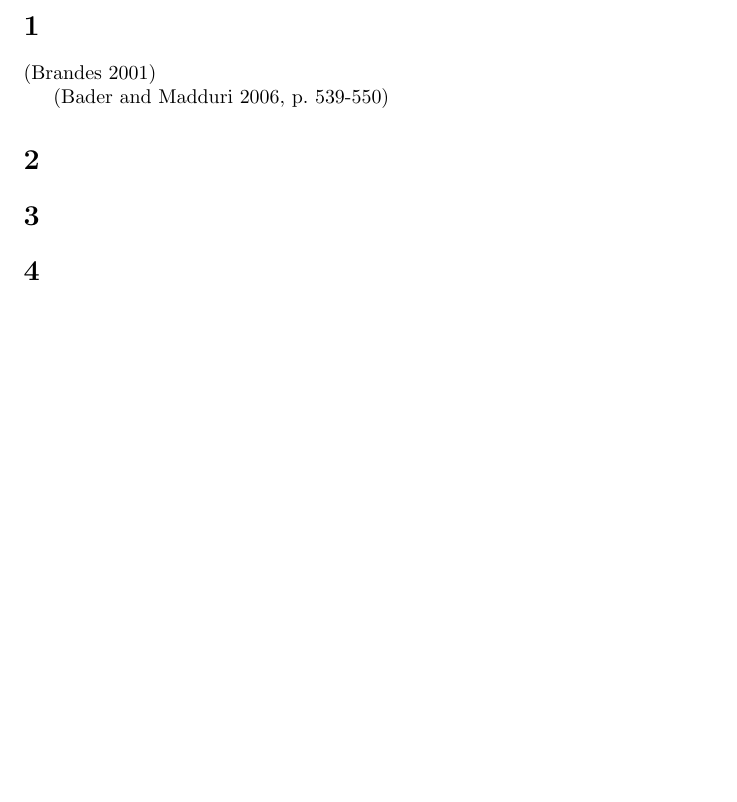
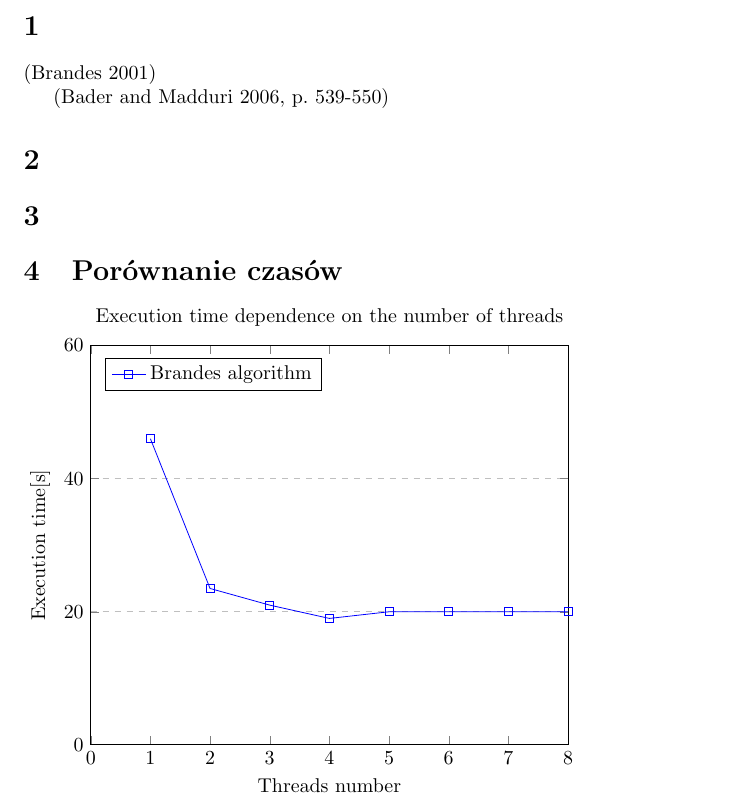
Before and after one commit to kmichael08/brandes-parallel, a LaTeX document (raport/raport.tex): part of the page before the commit and part of page 1 of 2 after it, cut so that both start at the same text, the shorter picture padded with empty space. Compiled offline with pdfLaTeX.

Commit message:
Graph body in report

```diff
--- a/raport/raport.tex
+++ b/raport/raport.tex
@@ -1,9 +1,13 @@
 \documentclass[]{article}
 \usepackage{polski}
 \usepackage[utf8]{inputenc}
+
 \usepackage[backend=biber, style=authoryear, citestyle=authoryear]{biblatex}
 \addbibresource{raport.bib}
 \setlength\bibitemsep{\baselineskip} % Add space between bibliography entries
+
+\usepackage{pgfplots}
+\pgfplotsset{width=10cm,compat=1.9}
 
 
 %opening
@@ -24,7 +28,35 @@
 
 \section{}
 
-\section{}
+\section{Porównanie czasów}
+
+\begin{tikzpicture}
+\begin{axis}[
+    title={Execution time dependence on the number of threads},
+    xlabel={Threads number},
+    ylabel={Execution time[s]},
+    xmin=0, xmax=8,
+    ymin=0, ymax=60,
+    xtick={0,1, 2, 3, 4, 5, 6, 7, 8},
+    ytick={0,20,40,60,80,100,120},
+    legend pos=north west,
+    ymajorgrids=true,
+    grid style=dashed,
+]
+
+\addplot[
+    color=blue,
+    mark=square,
+    ]
+    coordinates {
+    (1, 46)(2,23.5)(3, 21)(4, 19)(5, 20)(6, 20)(7, 20)(8, 20)
+    };
+    \legend{Brandes algorithm}
+
+\end{axis}
+\end{tikzpicture}
+
+
 
 
 \nocite{*}
```
